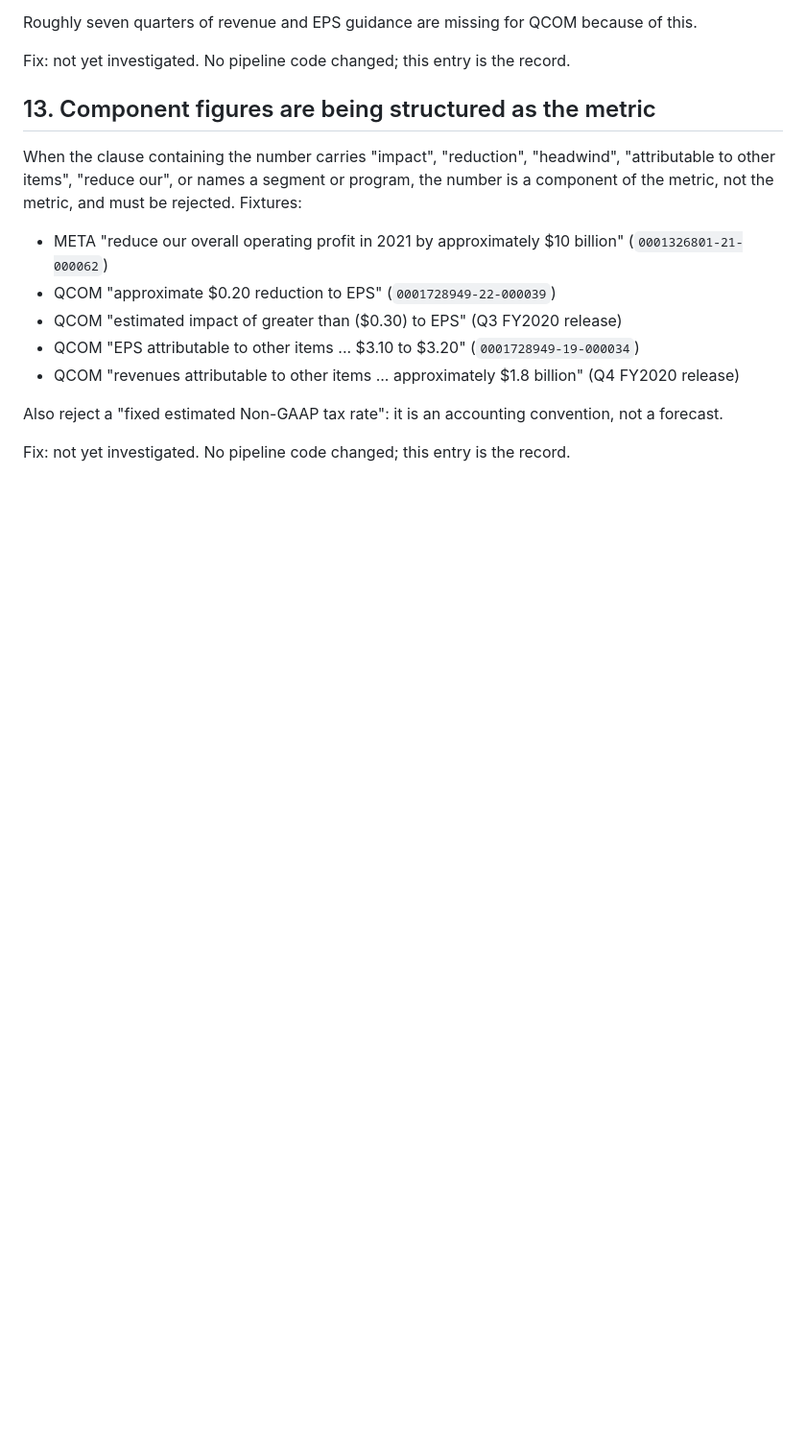
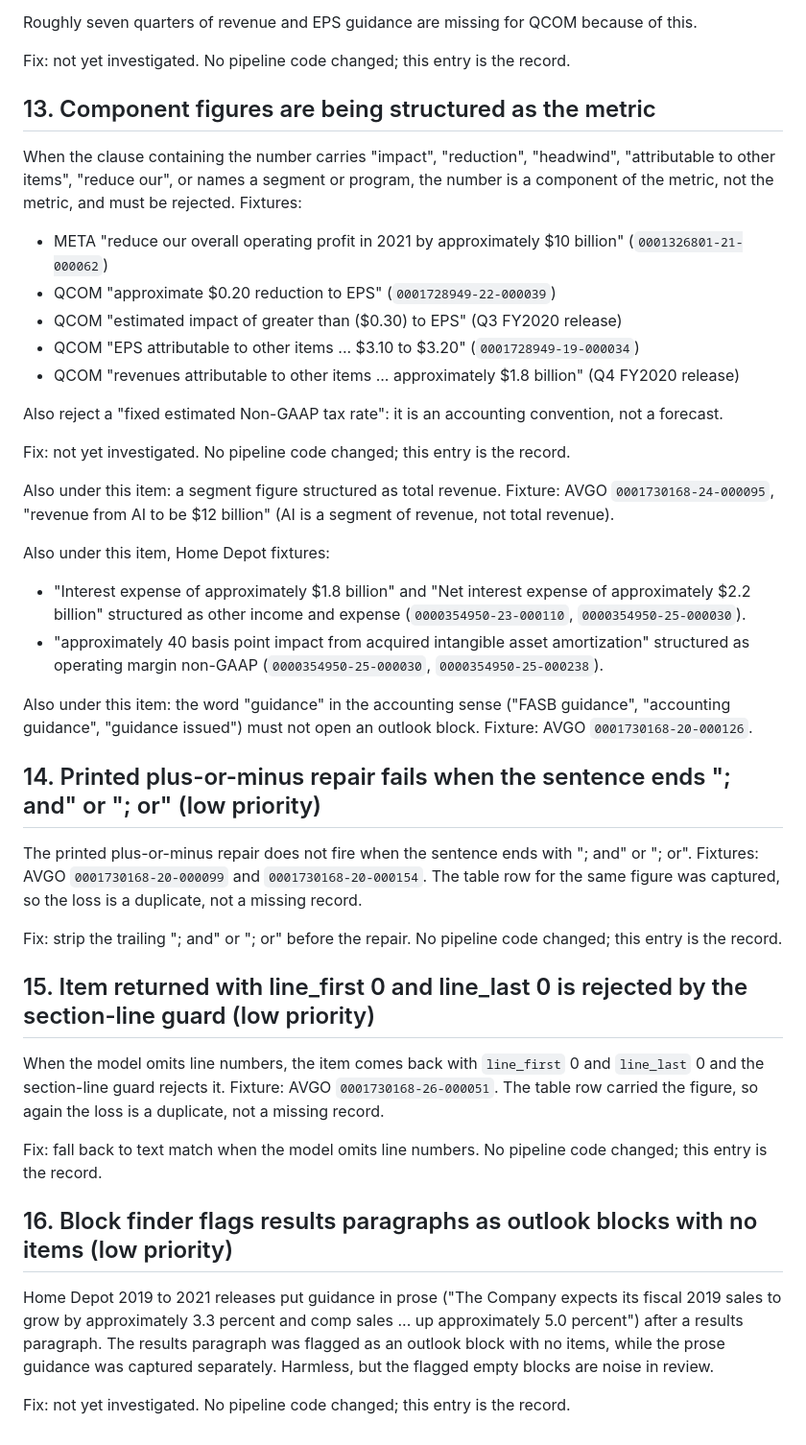
Before and after one commit to Algo-nav/assumption-drift, a Markdown page: BACKLOG.md, the part around one of its changes. Shown at 96% size. GitHub-like rendering; blank space fills up the shorter version.

```diff
--- a/BACKLOG.md
+++ b/BACKLOG.md
@@ -175,3 +222,41 @@ and must be rejected. Fixtures:
 Also reject a "fixed estimated Non-GAAP tax rate": it is an accounting convention, not a forecast.
 
 Fix: not yet investigated. No pipeline code changed; this entry is the record.
+
+Also under this item: a segment figure structured as total revenue. Fixture: AVGO `0001730168-24-000095`,
+"revenue from AI to be $12 billion" (AI is a segment of revenue, not total revenue).
+
+Also under this item, Home Depot fixtures:
+
+- "Interest expense of approximately $1.8 billion" and "Net interest expense of approximately $2.2 billion"
+  structured as other income and expense (`0000354950-23-000110`, `0000354950-25-000030`).
+- "approximately 40 basis point impact from acquired intangible asset amortization" structured as operating
+  margin non-GAAP (`0000354950-25-000030`, `0000354950-25-000238`).
+
+Also under this item: the word "guidance" in the accounting sense ("FASB guidance", "accounting guidance",
+"guidance issued") must not open an outlook block. Fixture: AVGO `0001730168-20-000126`.
+
+## 14. Printed plus-or-minus repair fails when the sentence ends "; and" or "; or" (low priority)
+
+The printed plus-or-minus repair does not fire when the sentence ends with "; and" or "; or". Fixtures: AVGO
+`0001730168-20-000099` and `0001730168-20-000154`. The table row for the same figure was captured, so the
+loss is a duplicate, not a missing record.
+
+Fix: strip the trailing "; and" or "; or" before the repair. No pipeline code changed; this entry is the record.
+
+## 15. Item returned with line_first 0 and line_last 0 is rejected by the section-line guard (low priority)
+
+When the model omits line numbers, the item comes back with `line_first` 0 and `line_last` 0 and the
+section-line guard rejects it. Fixture: AVGO `0001730168-26-000051`. The table row carried the figure, so
+again the loss is a duplicate, not a missing record.
+
+Fix: fall back to text match when the model omits line numbers. No pipeline code changed; this entry is the record.
+
+## 16. Block finder flags results paragraphs as outlook blocks with no items (low priority)
+
+Home Depot 2019 to 2021 releases put guidance in prose ("The Company expects its fiscal 2019 sales to grow by
+approximately 3.3 percent and comp sales ... up approximately 5.0 percent") after a results paragraph. The
+results paragraph was flagged as an outlook block with no items, while the prose guidance was captured
+separately. Harmless, but the flagged empty blocks are noise in review.
+
+Fix: not yet investigated. No pipeline code changed; this entry is the record.
```
Also changed, not shown: other parts of BACKLOG.md (+48 -1 lines).
